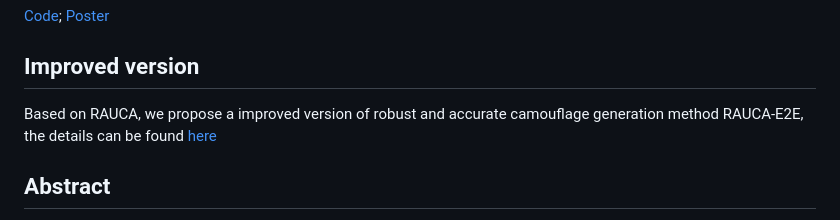
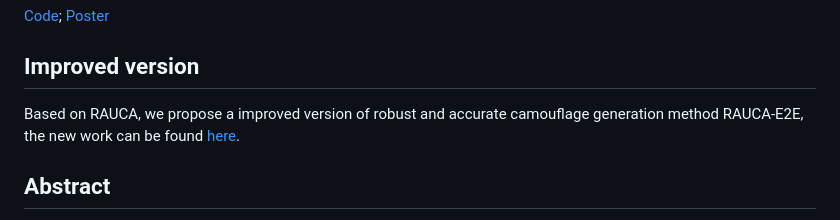
Before and after one commit to SeRAlab/Robust-and-Accurate-UV-map-based-Camouflage-Attack, a Markdown page: README.md, the part around the change. GitHub-like rendering.

```diff
--- a/README.md
+++ b/README.md
@@ -5,7 +5,7 @@ This is the official implementation of the Robust-and-Accurate-UV-map-based-Camo
 [Code](https://github.com/SeRAlab/Robust-and-Accurate-UV-map-based-Camouflage-Attack/tree/main/src); [Poster](https://github.com/SeRAlab/Robust-and-Accurate-UV-map-based-Camouflage-Attack/tree/main/assets/RAUCA_Poster.pdf)
 
 ## Improved version
-Based on RAUCA, we propose a improved version of robust and accurate camouflage generation method RAUCA-E2E, the details can be found [here](https://github.com/SeRAlab/RAUCA-E2E)
+Based on RAUCA, we propose a improved version of robust and accurate camouflage generation method RAUCA-E2E, the new work can be found [here](https://github.com/SeRAlab/RAUCA-E2E).
 
 ## Abstract
 Adversarial camouflage is a widely used physical attack against vehicle detectors for its superiority in multi-view attack performance. One promising approach involves using differentiable neural renderers to facilitate adversarial camouflage optimization through gradient back-propagation. However, existing methods often struggle to capture environmental characteristics during the rendering process or produce adversarial textures that can precisely map to the target vehicle, resulting in suboptimal attack performance. Moreover, these approaches neglect diverse weather conditions, reducing the efficacy of generated camouflage across varying weather scenarios. To tackle these challenges, we propose a robust and accurate camouflage generation method, namely RAUCA. The core of RAUCA is a novel neural rendering component, Neural Renderer Plus (NRP), which can accurately project vehicle textures and render images with environmental characteristics such as lighting and weather. In addition, we integrate a multi-weather dataset for camouflage generation, leveraging the NRP to enhance the attack robustness. Experimental results on six popular object detectors show that RAUCA consistently outperforms existing methods in both simulation and real-world settings.
```
